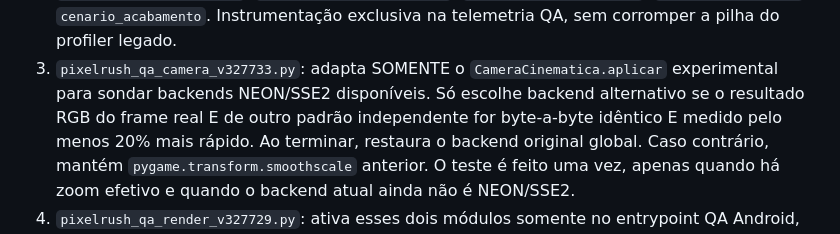
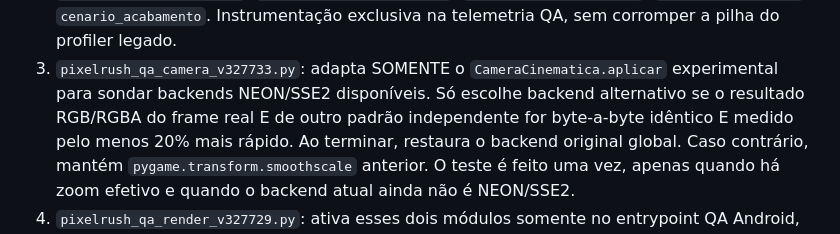
Before and after one commit to MrPoopBR/pixel_rush, a Markdown page: QA_CHANGELOG_v327733.md, the part around the change. Drawn GitHub-style.

Commit message:
QA v3.277.33: esclarecer validação de alpha no autotune de camera

```diff
--- a/QA_CHANGELOG_v327733.md
+++ b/QA_CHANGELOG_v327733.md
@@ -32,7 +32,7 @@ GPU real não foi medida.
 3. `pixelrush_qa_camera_v327733.py`: adapta SOMENTE o
    `CameraCinematica.aplicar` experimental para sondar backends
    NEON/SSE2 disponíveis. Só escolhe backend alternativo se
-   o resultado RGB do frame real E de outro padrão independente
+   o resultado RGB/RGBA do frame real E de outro padrão independente
    for byte-a-byte idêntico E medido pelo menos 20% mais rápido.
    Ao terminar, restaura o backend original global. Caso contrário,
    mantém `pygame.transform.smoothscale` anterior. O teste é
```
